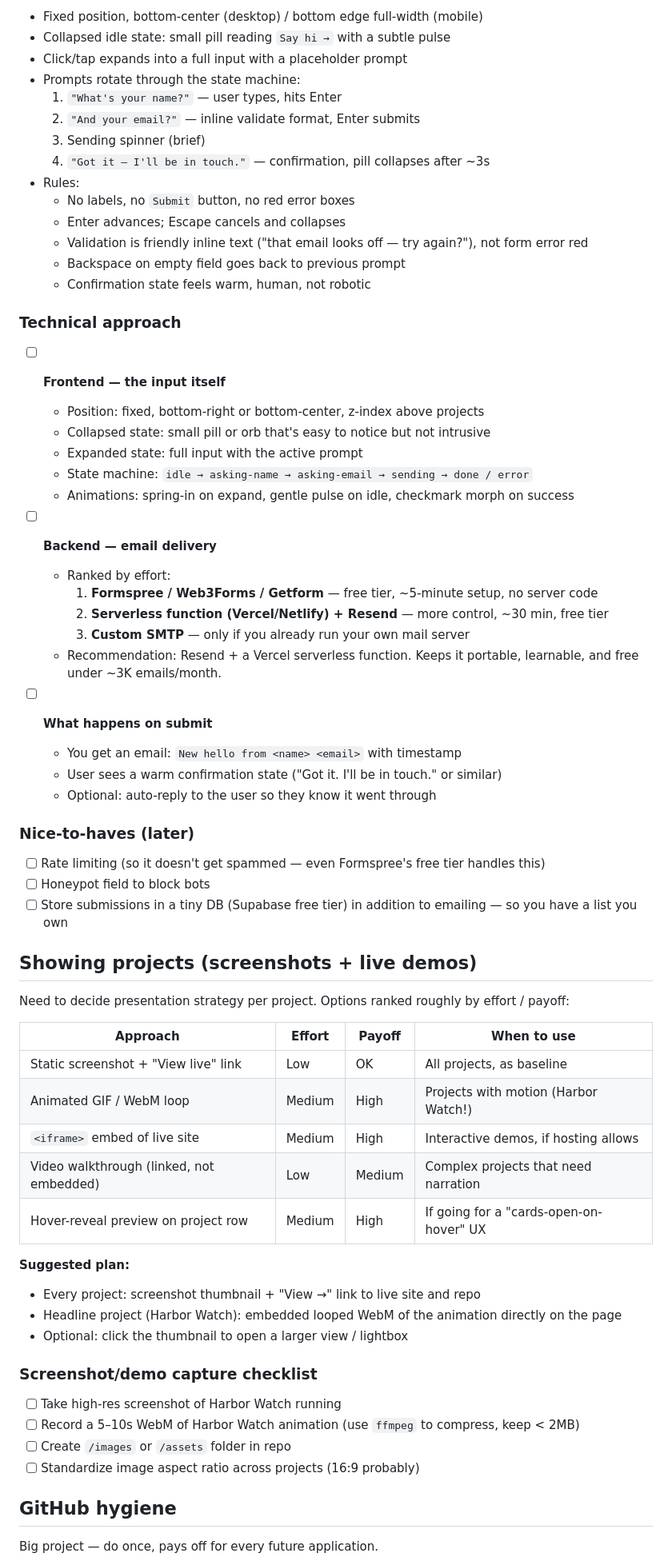
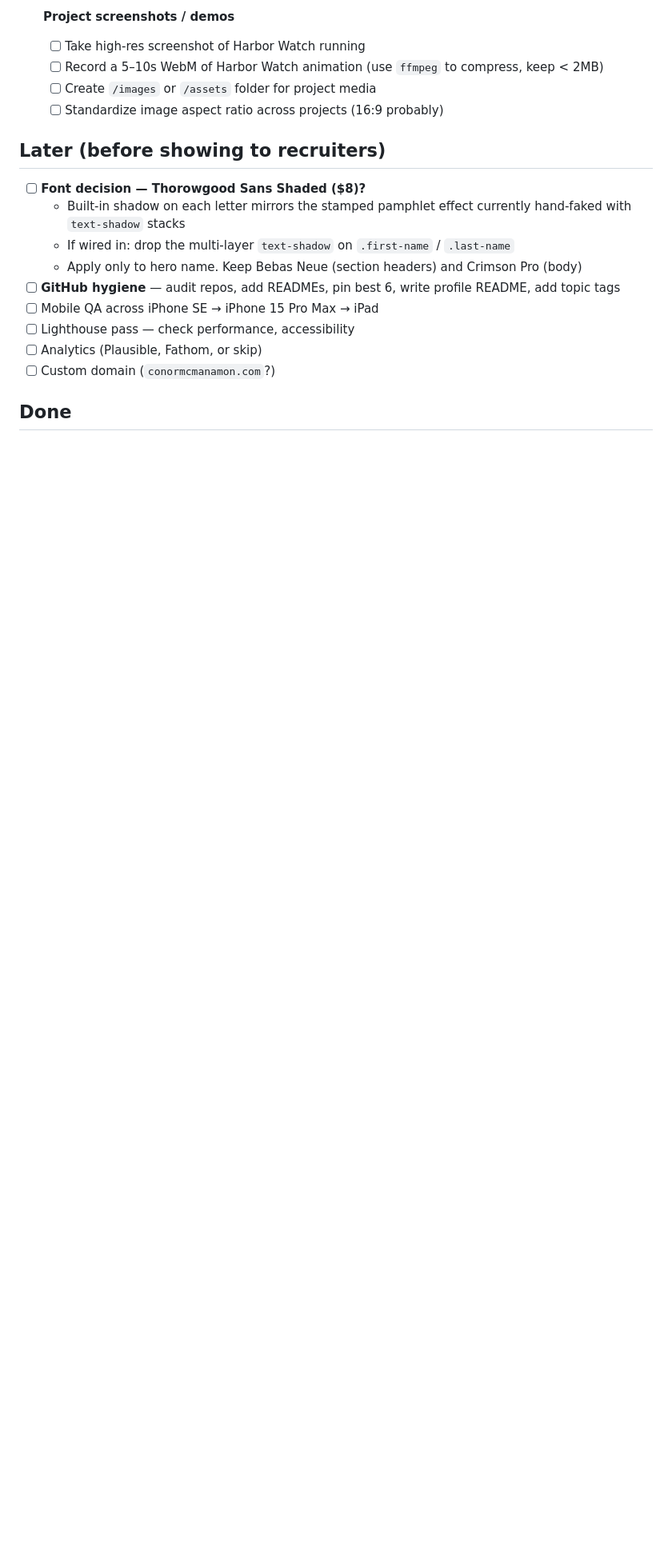
Before and after one commit to flatspider/green, a Markdown page: ROADMAP.md, the part around one of its changes. Shown at 80% size. GitHub-like rendering; blank space fills up the shorter version.

```diff
--- a/ROADMAP.md
+++ b/ROADMAP.md
@@ -75,69 +54,21 @@ Working doc. Check off as we go. Top = most urgent.
 
-- Fixed position, bottom-center (desktop) / bottom edge full-width (mobile)
-- Collapsed idle state: small pill reading `Say hi →` with a subtle pulse
-- Click/tap expands into a full input with a placeholder prompt
-- Prompts rotate through the state machine:
-  1. `"What's your name?"` — user types, hits Enter
-  2. `"And your email?"` — inline validate format, Enter submits
-  3. Sending spinner (brief)
-  4. `"Got it — I'll be in touch."` — confirmation, pill collapses after ~3s
-- Rules:
-  - No labels, no `Submit` button, no red error boxes
-  - Enter advances; Escape cancels and collapses
-  - Validation is friendly inline text ("that email looks off — try again?"), not form error red
-  - Backspace on empty field goes back to previous prompt
-  - Confirmation state feels warm, human, not robotic
+- [ ] **Project screenshots / demos**
+  - [ ] Take high-res screenshot of Harbor Watch running
+  - [ ] Record a 5–10s WebM of Harbor Watch animation (use `ffmpeg` to compress, keep < 2MB)
+  - [ ] Create `/images` or `/assets` folder for project media
+  - [ ] Standardize image aspect ratio across projects (16:9 probably)
 
-### Technical approach
+## Later (before showing to recruiters)
 
-- [ ] **Frontend — the input itself**
-  - Position: fixed, bottom-right or bottom-center, z-index above projects
-  - Collapsed state: small pill or orb that's easy to notice but not intrusive
-  - Expanded state: full input with the active prompt
-  - State machine: `idle → asking-name → asking-email → sending → done / error`
-  - Animations: spring-in on expand, gentle pulse on idle, checkmark morph on success
+- [ ] **Font decision — Thorowgood Sans Shaded ($8)?**
+  - Built-in shadow on each letter mirrors the stamped pamphlet effect currently hand-faked with `text-shadow` stacks
+  - If wired in: drop the multi-layer `text-shadow` on `.first-name` / `.last-name`
+  - Apply only to hero name. Keep Bebas Neue (section headers) and Crimson Pro (body)
+- [ ] **GitHub hygiene** — audit repos, add READMEs, pin best 6, write profile README, add topic tags
+- [ ] Mobile QA across iPhone SE → iPhone 15 Pro Max → iPad
+- [ ] Lighthouse pass — check performance, accessibility
+- [ ] Analytics (Plausible, Fathom, or skip)
+- [ ] Custom domain (`conormcmanamon.com`?)
 
-- [ ] **Backend — email delivery**
-  - Ranked by effort:
-    1. **Formspree / Web3Forms / Getform** — free tier, ~5-minute setup, no server code
-    2. **Serverless function (Vercel/Netlify) + Resend** — more control, ~30 min, free tier
-    3. **Custom SMTP** — only if you already run your own mail server
-  - Recommendation: Resend + a Vercel serverless function. Keeps it portable, learnable, and free under ~3K emails/month.
+## Done
 
-- [ ] **What happens on submit**
-  - You get an email: `New hello from <name> <email>` with timestamp
-  - User sees a warm confirmation state ("Got it. I'll be in touch." or similar)
-  - Optional: auto-reply to the user so they know it went through
-
-### Nice-to-haves (later)
-- [ ] Rate limiting (so it doesn't get spammed — even Formspree's free tier handles this)
-- [ ] Honeypot field to block bots
-- [ ] Store submissions in a tiny DB (Supabase free tier) in addition to emailing — so you have a list you own
-
-## Showing projects (screenshots + live demos)
-
-Need to decide presentation strategy per project. Options ranked roughly by effort / payoff:
-
-| Approach | Effort | Payoff | When to use |
-|---|---|---|---|
-| Static screenshot + "View live" link | Low | OK | All projects, as baseline |
-| Animated GIF / WebM loop | Medium | High | Projects with motion (Harbor Watch!) |
-| `<iframe>` embed of live site | Medium | High | Interactive demos, if hosting allows |
-| Video walkthrough (linked, not embedded) | Low | Medium | Complex projects that need narration |
-| Hover-reveal preview on project row | Medium | High | If going for a "cards-open-on-hover" UX |
-
-**Suggested plan:**
-- Every project: screenshot thumbnail + "View →" link to live site and repo
-- Headline project (Harbor Watch): embedded looped WebM of the animation directly on the page
-- Optional: click the thumbnail to open a larger view / lightbox
-
-### Screenshot/demo capture checklist
-- [ ] Take high-res screenshot of Harbor Watch running
-- [ ] Record a 5–10s WebM of Harbor Watch animation (use `ffmpeg` to compress, keep < 2MB)
-- [ ] Create `/images` or `/assets` folder in repo
-- [ ] Standardize image aspect ratio across projects (16:9 probably)
-
-## GitHub hygiene
-
-Big project — do once, pays off for every future application.
-
```
Also changed, not shown: other parts of ROADMAP.md (+42 -84 lines).
